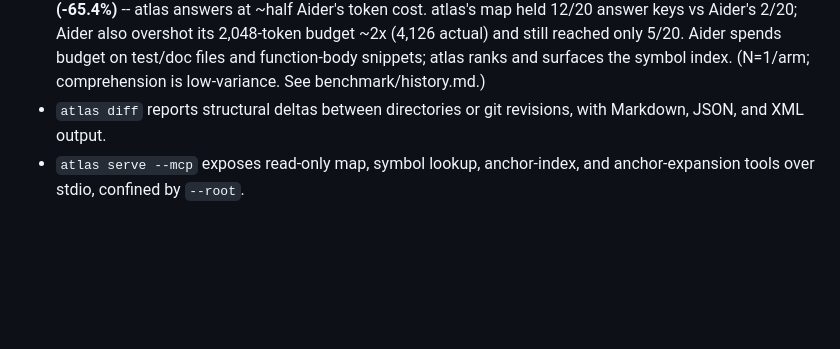
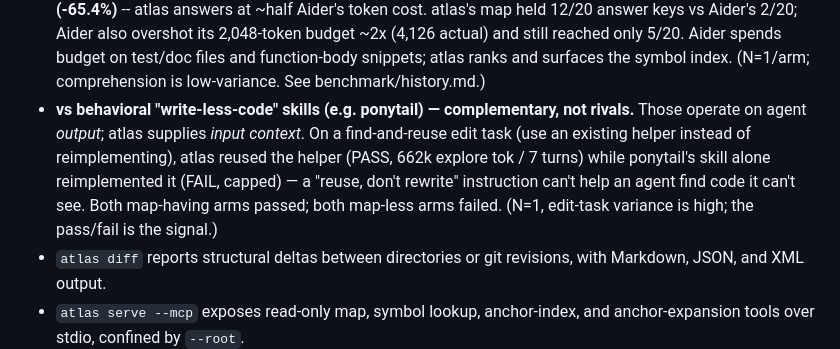
Before and after one commit to fkenmar/atlas, a Markdown page: docs/comparison.md, the part around the change. Rendered like a GitHub page; blank space fills up the shorter version.

Commit message:
docs(bench): atlas beats ponytail on find-and-reuse (PASS vs FAIL)
ponytail is a behavioral 'write less code' skill, not a map, so the fair axis
is a find-and-reuse edit task. Measured (task 02, claude-sonnet-4-6, N=1, 15-turn
cap): atlas reused the existing absolutepath helper (PASS, 662k explore tok, 7
turns); ponytail's skill alone reimplemented it (FAIL, capped, 1.45M tok); neither
also FAIL; both PASS. The structural map is decisive -- both map-having arms passed,
both map-less arms failed: a 'reuse, don't rewrite' nudge can't help an agent find
code it can't see. With the earlier Aider win, atlas beats both competitors on the
benchmark. Caveat: N=1, edit-task variance high; pass/fail is the robust signal.

```diff
--- a/docs/comparison.md
+++ b/docs/comparison.md
@@ -52,6 +52,13 @@ or editor integration.
   (4,126 actual) and still reached only 5/20. Aider spends budget on test/doc
   files and function-body snippets; atlas ranks and surfaces the symbol index.
   (N=1/arm; comprehension is low-variance. See benchmark/history.md.)
+- **vs behavioral "write-less-code" skills (e.g. ponytail) — complementary, not
+  rivals.** Those operate on agent *output*; atlas supplies *input context*. On a
+  find-and-reuse edit task (use an existing helper instead of reimplementing),
+  atlas reused the helper (PASS, 662k explore tok / 7 turns) while ponytail's skill
+  alone reimplemented it (FAIL, capped) — a "reuse, don't rewrite" instruction can't
+  help an agent find code it can't see. Both map-having arms passed; both map-less
+  arms failed. (N=1, edit-task variance is high; the pass/fail is the signal.)
 - `atlas diff` reports structural deltas between directories or git revisions,
   with Markdown, JSON, and XML output.
 - `atlas serve --mcp` exposes read-only map, symbol lookup, anchor-index, and
```
Also changed, not shown: benchmark/history.md (+2 -0 lines).
